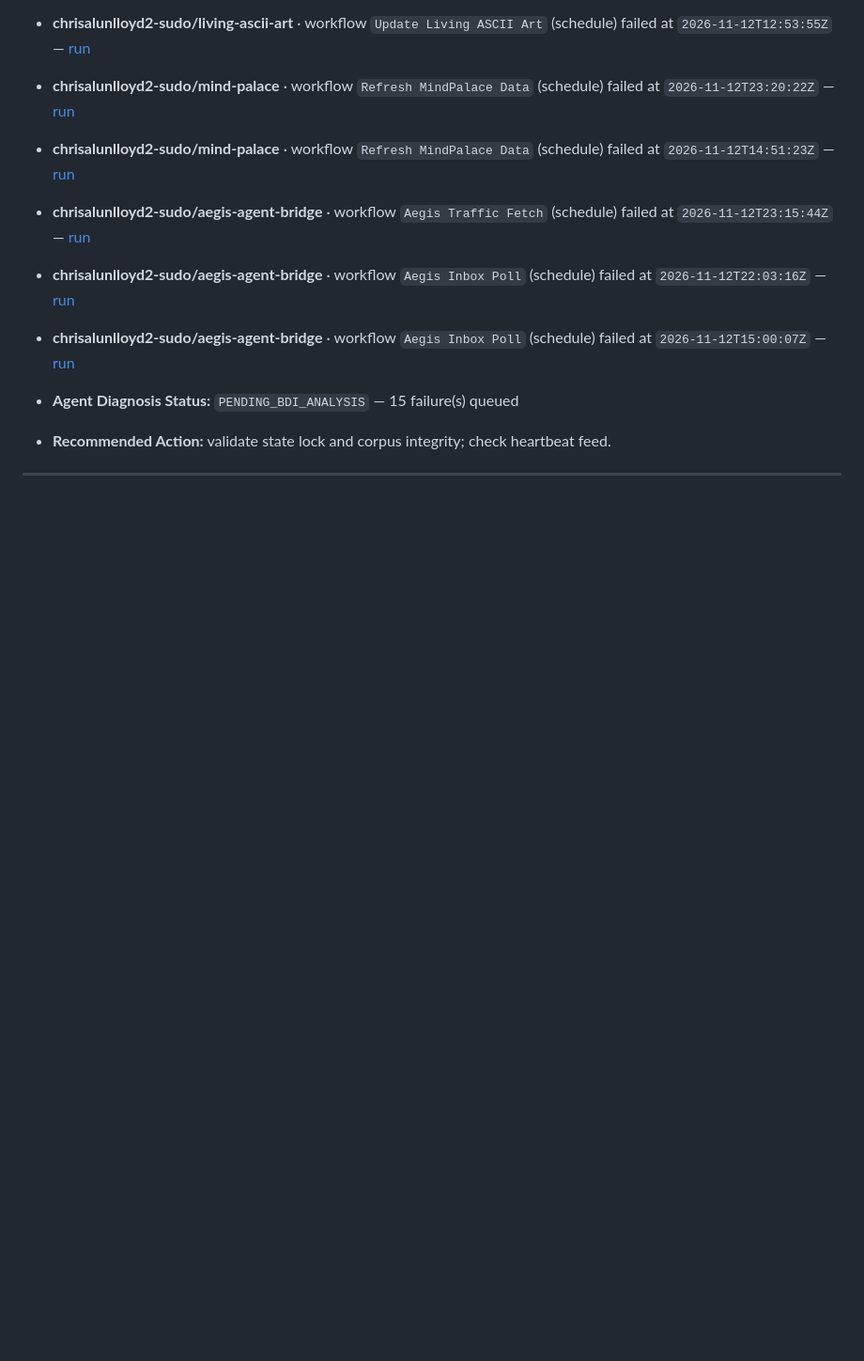
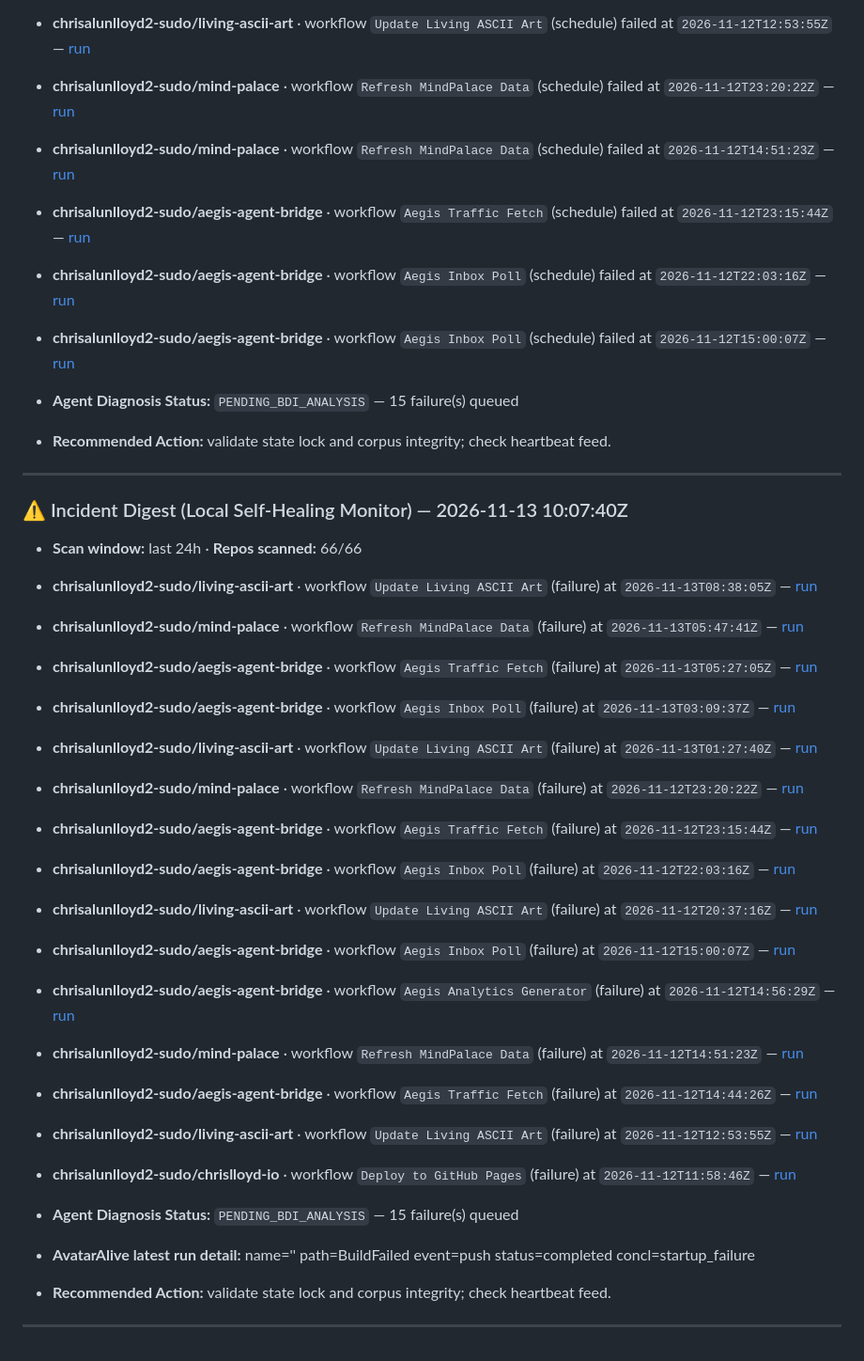
Before and after one commit to chrisalunlloyd2-sudo/Chrisalunlloyd2-sudo, a Markdown page: POST_MORTEMS.md, the part around the change. Shown at 94% size. GitHub-like rendering; blank space fills up the shorter version.

Commit message:
docs: incident digest (local slot 11/13, self-healing-monitor) — 15 failures, 66 repos, AvatarAlive BuildFailed startup_failure identified [skip ci]

```diff
--- a/POST_MORTEMS.md
+++ b/POST_MORTEMS.md
@@ -55,3 +55,28 @@ workflow's original entry format.
 - **Recommended Action:** validate state lock and corpus integrity; check heartbeat feed.
 
 ---
+
+### ⚠️ Incident Digest (Local Self-Healing Monitor) — 2026-11-13 10:07:40Z
+- **Scan window:** last 24h · **Repos scanned:** 66/66
+
+- **chrisalunlloyd2-sudo/living-ascii-art** · workflow `Update Living ASCII Art` (failure) at `2026-11-13T08:38:05Z` — [run](https://github.com/chrisalunlloyd2-sudo/living-ascii-art/actions/runs/43394750263)
+- **chrisalunlloyd2-sudo/mind-palace** · workflow `Refresh MindPalace Data` (failure) at `2026-11-13T05:47:41Z` — [run](https://github.com/chrisalunlloyd2-sudo/mind-palace/actions/runs/43374335426)
+- **chrisalunlloyd2-sudo/aegis-agent-bridge** · workflow `Aegis Traffic Fetch` (failure) at `2026-11-13T05:27:05Z` — [run](https://github.com/chrisalunlloyd2-sudo/aegis-agent-bridge/actions/runs/43372107636)
+- **chrisalunlloyd2-sudo/aegis-agent-bridge** · workflow `Aegis Inbox Poll` (failure) at `2026-11-13T03:09:37Z` — [run](https://github.com/chrisalunlloyd2-sudo/aegis-agent-bridge/actions/runs/43357058311)
+- **chrisalunlloyd2-sudo/living-ascii-art** · workflow `Update Living ASCII Art` (failure) at `2026-11-13T01:27:40Z` — [run](https://github.com/chrisalunlloyd2-sudo/living-ascii-art/actions/runs/43345085131)
+- **chrisalunlloyd2-sudo/mind-palace** · workflow `Refresh MindPalace Data` (failure) at `2026-11-12T23:20:22Z` — [run](https://github.com/chrisalunlloyd2-sudo/mind-palace/actions/runs/43328008781)
+- **chrisalunlloyd2-sudo/aegis-agent-bridge** · workflow `Aegis Traffic Fetch` (failure) at `2026-11-12T23:15:44Z` — [run](https://github.com/chrisalunlloyd2-sudo/aegis-agent-bridge/actions/runs/43327338223)
+- **chrisalunlloyd2-sudo/aegis-agent-bridge** · workflow `Aegis Inbox Poll` (failure) at `2026-11-12T22:03:16Z` — [run](https://github.com/chrisalunlloyd2-sudo/aegis-agent-bridge/actions/runs/43316236142)
+- **chrisalunlloyd2-sudo/living-ascii-art** · workflow `Update Living ASCII Art` (failure) at `2026-11-12T20:37:16Z` — [run](https://github.com/chrisalunlloyd2-sudo/living-ascii-art/actions/runs/43302112107)
+- **chrisalunlloyd2-sudo/aegis-agent-bridge** · workflow `Aegis Inbox Poll` (failure) at `2026-11-12T15:00:07Z` — [run](https://github.com/chrisalunlloyd2-sudo/aegis-agent-bridge/actions/runs/43243044083)
+- **chrisalunlloyd2-sudo/aegis-agent-bridge** · workflow `Aegis Analytics Generator` (failure) at `2026-11-12T14:56:29Z` — [run](https://github.com/chrisalunlloyd2-sudo/aegis-agent-bridge/actions/runs/43242429013)
+- **chrisalunlloyd2-sudo/mind-palace** · workflow `Refresh MindPalace Data` (failure) at `2026-11-12T14:51:23Z` — [run](https://github.com/chrisalunlloyd2-sudo/mind-palace/actions/runs/43241535481)
+- **chrisalunlloyd2-sudo/aegis-agent-bridge** · workflow `Aegis Traffic Fetch` (failure) at `2026-11-12T14:44:26Z` — [run](https://github.com/chrisalunlloyd2-sudo/aegis-agent-bridge/actions/runs/43240320759)
+- **chrisalunlloyd2-sudo/living-ascii-art** · workflow `Update Living ASCII Art` (failure) at `2026-11-12T12:53:55Z` — [run](https://github.com/chrisalunlloyd2-sudo/living-ascii-art/actions/runs/43222141031)
+- **chrisalunlloyd2-sudo/chrislloyd-io** · workflow `Deploy to GitHub Pages` (failure) at `2026-11-12T11:58:46Z` — [run](https://github.com/chrisalunlloyd2-sudo/chrislloyd-io/actions/runs/43213767815)
+
+- **Agent Diagnosis Status:** `PENDING_BDI_ANALYSIS` — 15 failure(s) queued
+- **AvatarAlive latest run detail:** name='' path=BuildFailed event=push status=completed concl=startup_failure
+- **Recommended Action:** validate state lock and corpus integrity; check heartbeat feed.
+
+---
```
